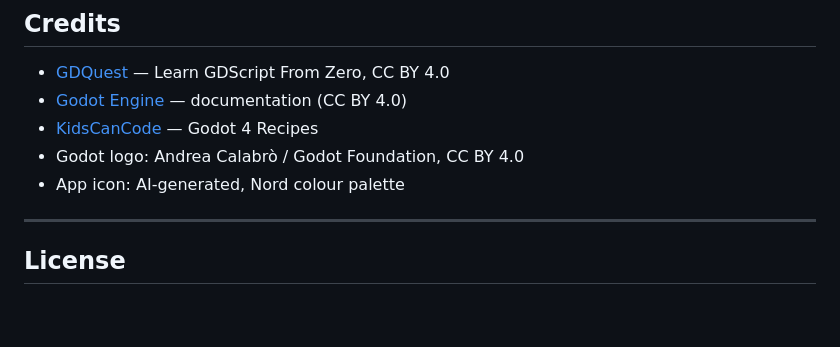
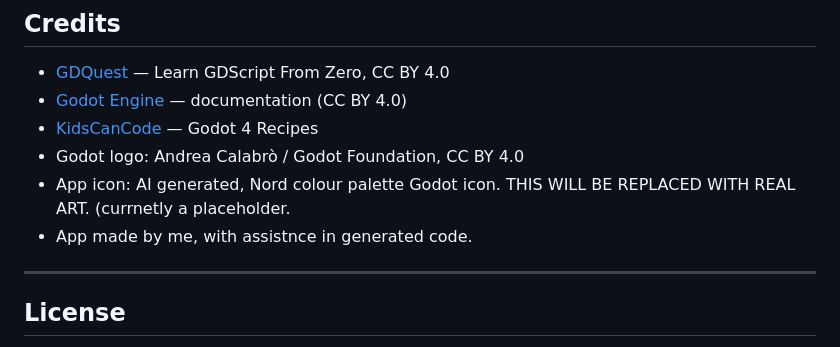
Before and after one commit to MeAmDylan/Godot_Tok, a Markdown page: README.md, the part around one of its changes. Drawn GitHub-style; blank space fills up the shorter version.

Commit message:
Update README.md
Updated readme

```diff
--- a/README.md
+++ b/README.md
@@ -150,7 +150,8 @@ python -m http.server 8080
 - [Godot Engine](https://godotengine.org) — documentation (CC BY 4.0)
 - [KidsCanCode](https://kidscancode.org/godot_recipes/4.x/) — Godot 4 Recipes
 - Godot logo: Andrea Calabrò / Godot Foundation, CC BY 4.0
-- App icon: AI-generated, Nord colour palette
+- App icon: AI generated, Nord colour palette Godot icon. THIS WILL BE REPLACED WITH REAL ART. (currnetly a placeholder.
+- App made by me, with assistnce in generated code.
 
 ---
 
```
Also changed, not shown: other parts of README.md (+1 -1 lines).
